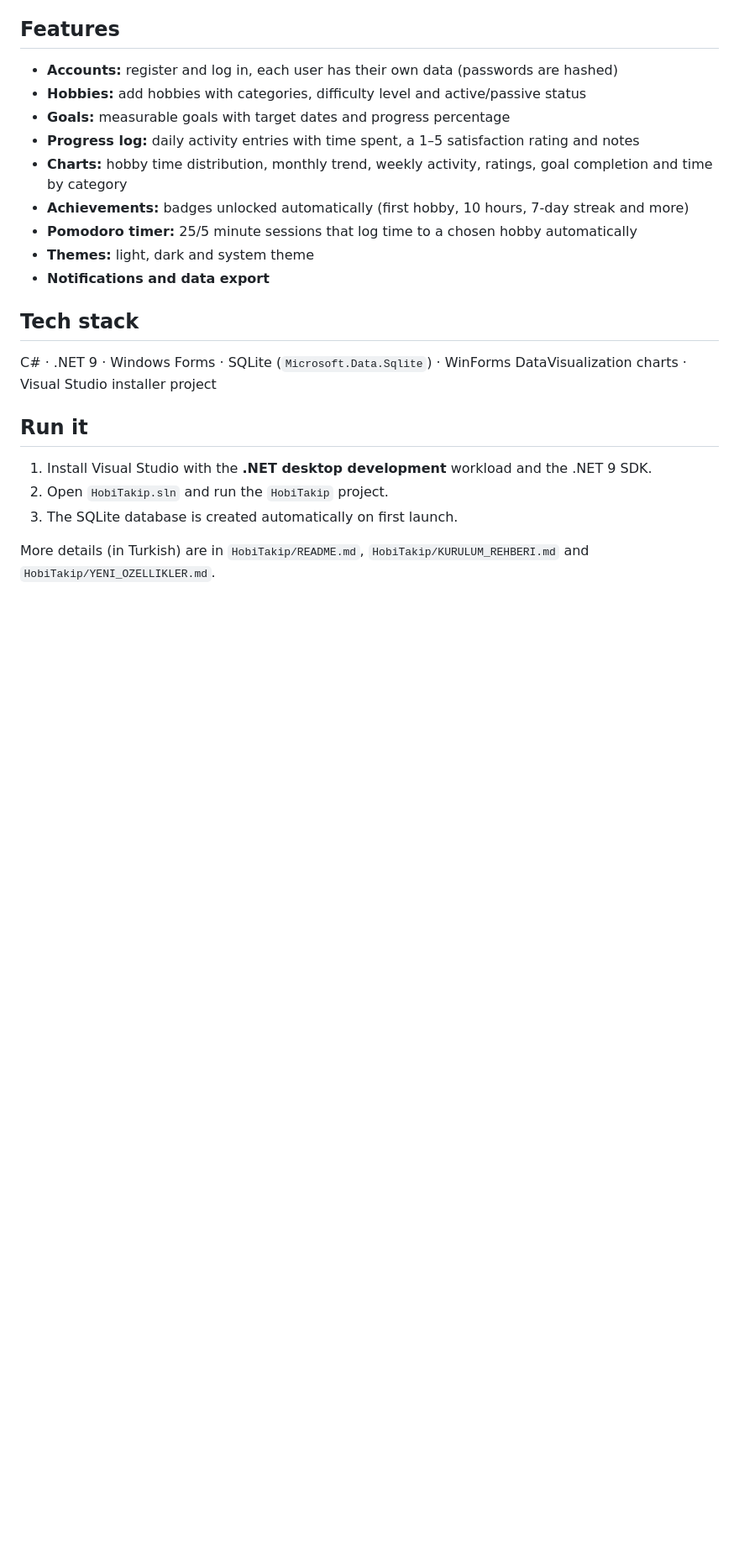
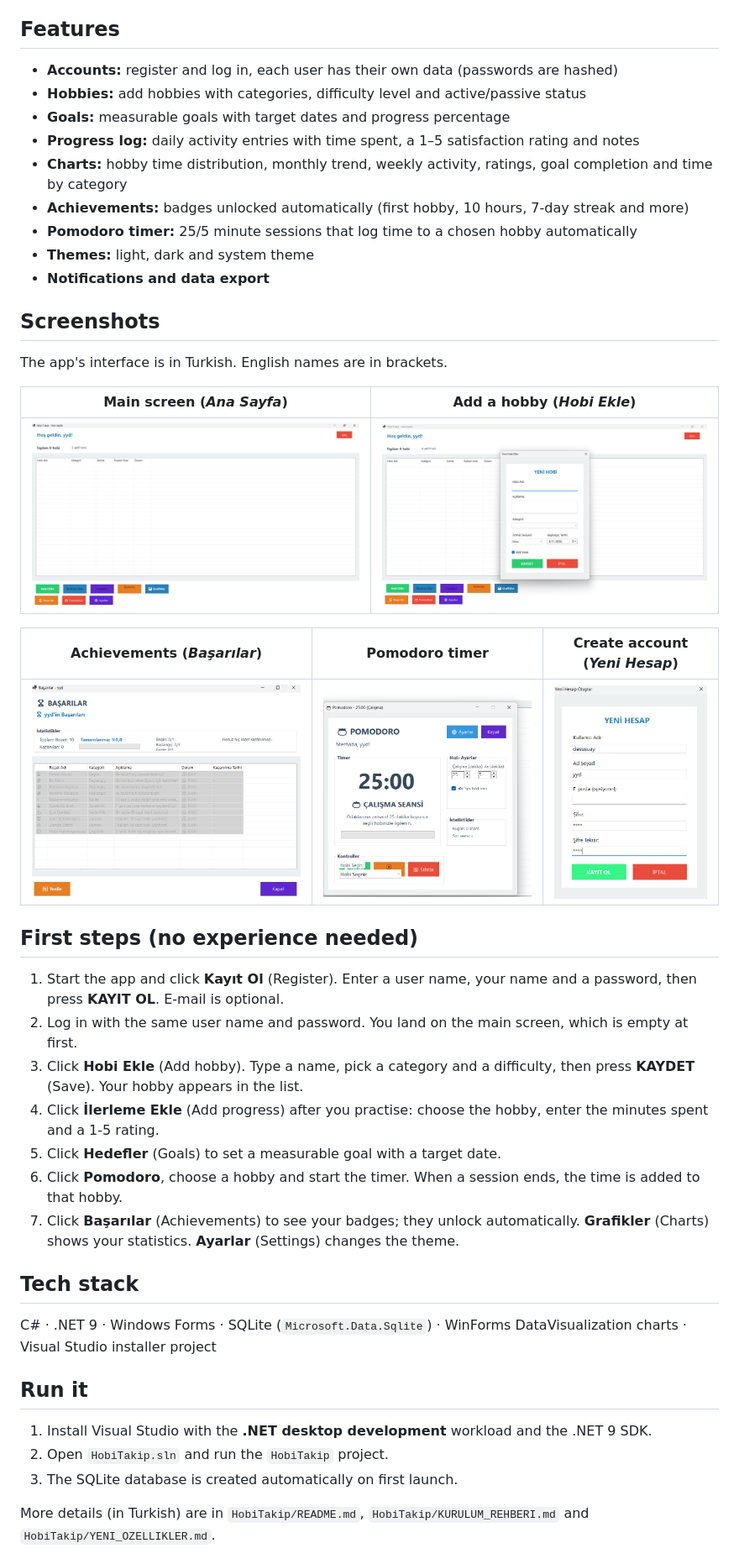
Before and after one commit to yusufydegirmenci/HobiTakip, a Markdown page: README.md, the part around one of its changes. Shown at 84% size. Rendered like a GitHub page; pictures changed too: docs/ekran/ana-sayfa.png (added), docs/ekran/basarilar.png (added), docs/ekran/hesap-olustur.png (added); blank space fills up the shorter version.

Commit message:
README: add screenshots, first-steps guide and troubleshooting
Co-Authored-By: Claude Sonnet 5.5 <noreply@anthropic.com>
Claude-Session: https://claude.ai/code/session_01Va9DaUQe56s4JNmYQ24C5x

```diff
--- a/README.md
+++ b/README.md
@@ -13,6 +13,28 @@ A Windows desktop app for organizing hobbies, setting goals and tracking progres
 - **Themes:** light, dark and system theme
 - **Notifications and data export**
 
+## Screenshots
+
+The app's interface is in Turkish. English names are in brackets.
+
+| Main screen (*Ana Sayfa*) | Add a hobby (*Hobi Ekle*) |
+|---|---|
+| ![Main screen](docs/ekran/ana-sayfa.png) | ![Add hobby dialog](docs/ekran/hobi-ekle.png) |
+
+| Achievements (*Başarılar*) | Pomodoro timer | Create account (*Yeni Hesap*) |
+|---|---|---|
+| ![Achievements](docs/ekran/basarilar.png) | ![Pomodoro timer](docs/ekran/pomodoro.png) | ![Create account](docs/ekran/hesap-olustur.png) |
+
+## First steps (no experience needed)
+
+1. Start the app and click **Kayıt Ol** (Register). Enter a user name, your name and a password, then press **KAYIT OL**. E-mail is optional.
+2. Log in with the same user name and password. You land on the main screen, which is empty at first.
+3. Click **Hobi Ekle** (Add hobby). Type a name, pick a category and a difficulty, then press **KAYDET** (Save). Your hobby appears in the list.
+4. Click **İlerleme Ekle** (Add progress) after you practise: choose the hobby, enter the minutes spent and a 1-5 rating.
+5. Click **Hedefler** (Goals) to set a measurable goal with a target date.
+6. Click **Pomodoro**, choose a hobby and start the timer. When a session ends, the time is added to that hobby.
+7. Click **Başarılar** (Achievements) to see your badges; they unlock automatically. **Grafikler** (Charts) shows your statistics. **Ayarlar** (Settings) changes the theme.
+
 ## Tech stack
 C# · .NET 9 · Windows Forms · SQLite (`Microsoft.Data.Sqlite`) · WinForms DataVisualization charts · Visual Studio installer project
 
```
Also changed, not shown: other parts of README.md (+6 -0 lines).
